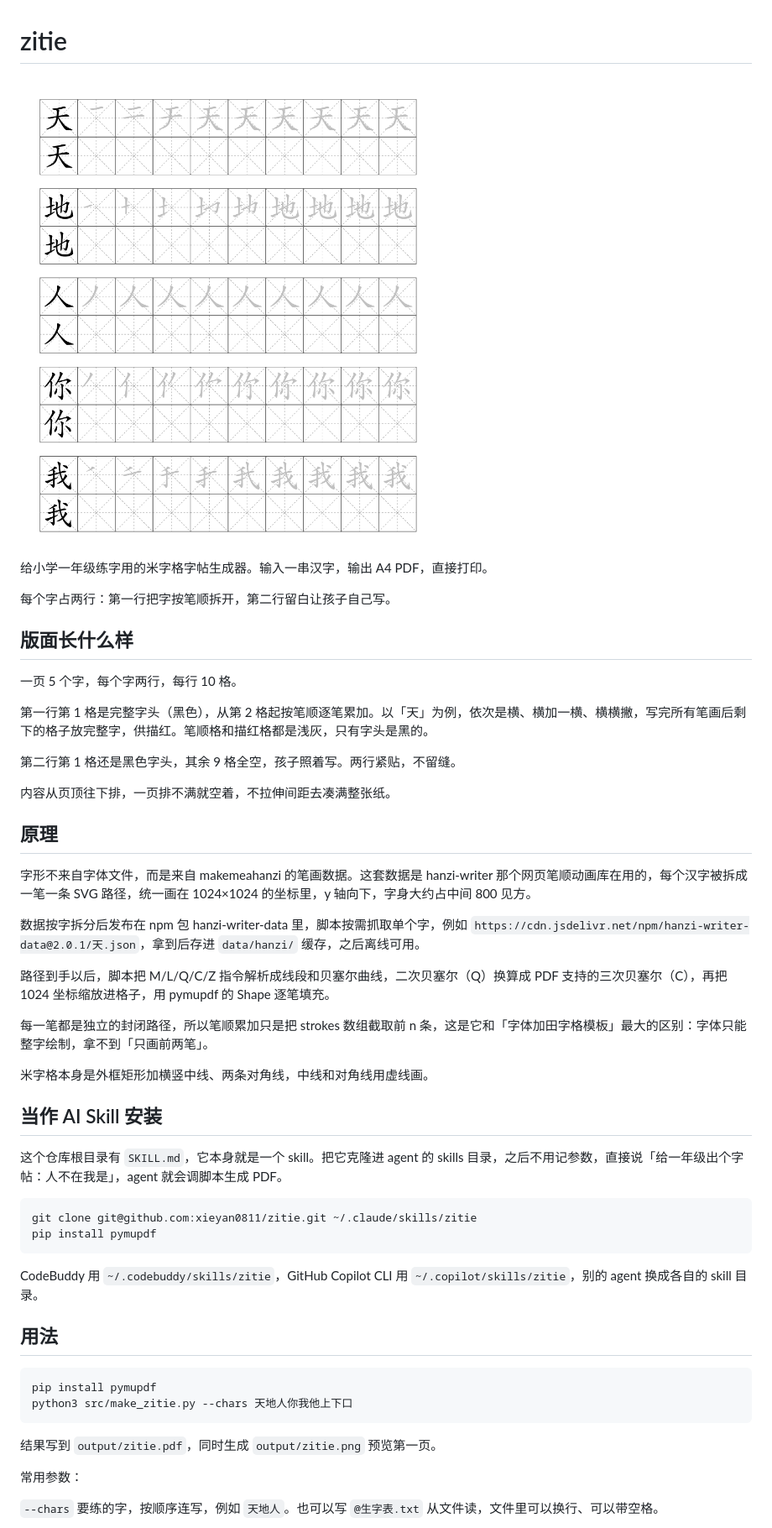
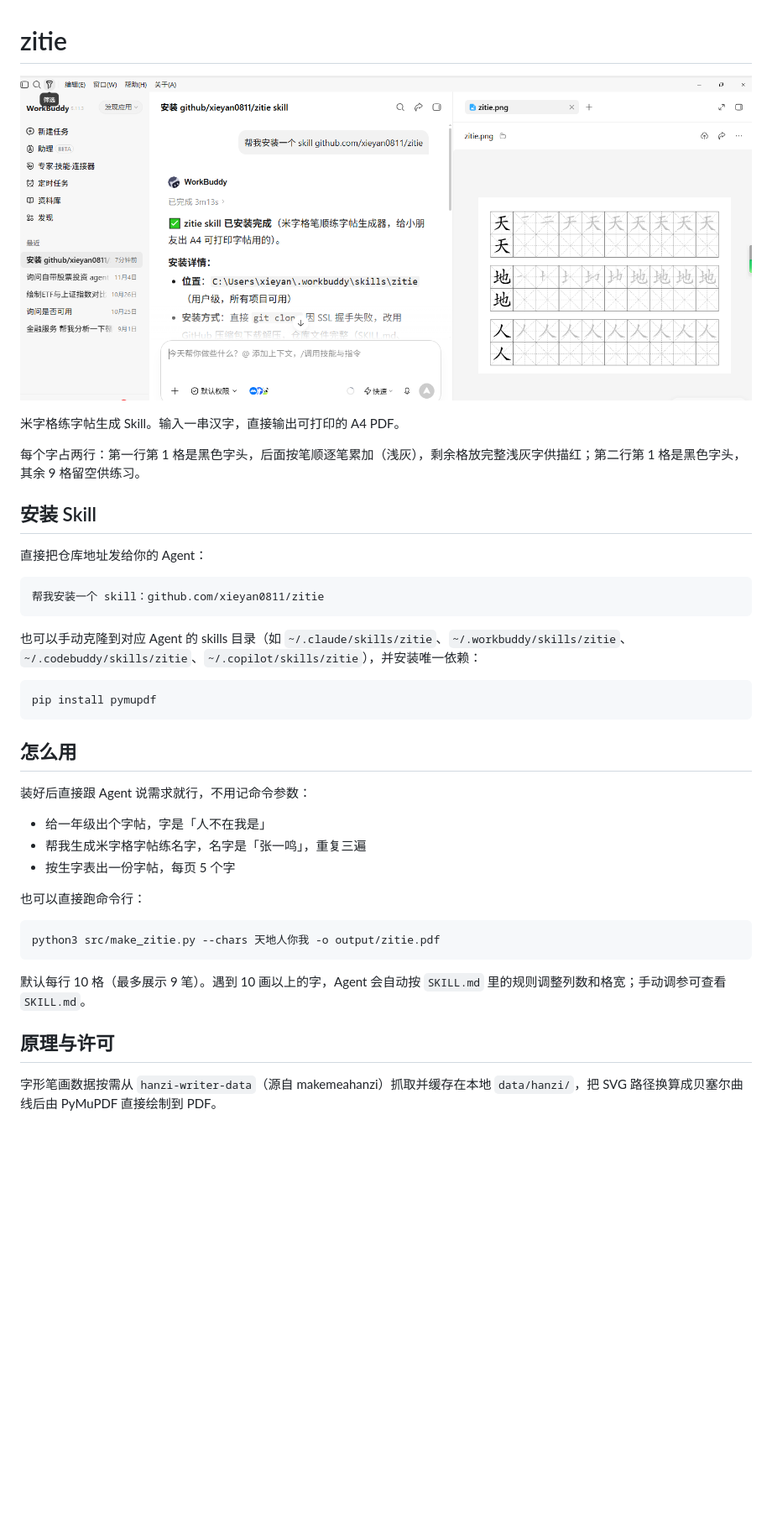
Before and after one commit to xieyan0811/zitie, a Markdown page: README.md, the part around one of its changes. Shown at 84% size. GitHub-like rendering; pictures changed too: assets/preview.png; blank space fills up the shorter version.

Commit message:
更新 README.md，修改 Skill 描述和安装说明，替换预览图

````diff
--- a/README.md
+++ b/README.md
@@ -4,51 +4,39 @@
 
-给小学一年级练字用的米字格字帖生成器。输入一串汉字，输出 A4 PDF，直接打印。
+米字格练字帖生成 Skill。输入一串汉字，直接输出可打印的 A4 PDF。
 
-每个字占两行：第一行把字按笔顺拆开，第二行留白让孩子自己写。
+每个字占两行：第一行第 1 格是黑色字头，后面按笔顺逐笔累加（浅灰），剩余格放完整浅灰字供描红；第二行第 1 格是黑色字头，其余 9 格留空供练习。
 
-## 版面长什么样
+## 安装 Skill
 
-一页 5 个字，每个字两行，每行 10 格。
+直接把仓库地址发给你的 Agent：
 
-第一行第 1 格是完整字头（黑色），从第 2 格起按笔顺逐笔累加。以「天」为例，依次是横、横加一横、横横撇，写完所有笔画后剩下的格子放完整字，供描红。笔顺格和描红格都是浅灰，只有字头是黑的。
+```text
+帮我安装一个 skill：github.com/xieyan0811/zitie
+```
 
-第二行第 1 格还是黑色字头，其余 9 格全空，孩子照着写。两行紧贴，不留缝。
+也可以手动克隆到对应 Agent 的 skills 目录（如 `~/.claude/skills/zitie`、`~/.workbuddy/skills/zitie`、`~/.codebuddy/skills/zitie`、`~/.copilot/skills/zitie`），并安装唯一依赖：
 
-内容从页顶往下排，一页排不满就空着，不拉伸间距去凑满整张纸。
-
-## 原理
-
-字形不来自字体文件，而是来自 makemeahanzi 的笔画数据。这套数据是 hanzi-writer 那个网页笔顺动画库在用的，每个汉字被拆成一笔一条 SVG 路径，统一画在 1024×1024 的坐标里，y 轴向下，字身大约占中间 800 见方。
-
-数据按字拆分后发布在 npm 包 hanzi-writer-data 里，脚本按需抓取单个字，例如 `https://cdn.jsdelivr.net/npm/hanzi-writer-data@2.0.1/天.json`，拿到后存进 `data/hanzi/` 缓存，之后离线可用。
-
-路径到手以后，脚本把 M/L/Q/C/Z 指令解析成线段和贝塞尔曲线，二次贝塞尔（Q）换算成 PDF 支持的三次贝塞尔（C），再把 1024 坐标缩放进格子，用 pymupdf 的 Shape 逐笔填充。
-
-每一笔都是独立的封闭路径，所以笔顺累加只是把 strokes 数组截取前 n 条，这是它和「字体加田字格模板」最大的区别：字体只能整字绘制，拿不到「只画前两笔」。
-
-米字格本身是外框矩形加横竖中线、两条对角线，中线和对角线用虚线画。
-
-## 当作 AI Skill 安装
-
-这个仓库根目录有 `SKILL.md`，它本身就是一个 skill。把它克隆进 agent 的 skills 目录，之后不用记参数，直接说「给一年级出个字帖：人不在我是」，agent 就会调脚本生成 PDF。
-
-```
-git clone git@github.com:xieyan0811/zitie.git ~/.claude/skills/zitie
+```bash
 pip install pymupdf
 ```
 
-CodeBuddy 用 `~/.codebuddy/skills/zitie`，GitHub Copilot CLI 用 `~/.copilot/skills/zitie`，别的 agent 换成各自的 skill 目录。
+## 怎么用
 
-## 用法
+装好后直接跟 Agent 说需求就行，不用记命令参数：
 
-```
-pip install pymupdf
-python3 src/make_zitie.py --chars 天地人你我他上下口
+- 给一年级出个字帖，字是「人不在我是」
+- 帮我生成米字格字帖练名字，名字是「张一鸣」，重复三遍
+- 按生字表出一份字帖，每页 5 个字
+
+也可以直接跑命令行：
+
+```bash
+python3 src/make_zitie.py --chars 天地人你我 -o output/zitie.pdf
 ```
 
-结果写到 `output/zitie.pdf`，同时生成 `output/zitie.png` 预览第一页。
+默认每行 10 格（最多展示 9 笔）。遇到 10 画以上的字，Agent 会自动按 `SKILL.md` 里的规则调整列数和格宽；手动调参可查看 `SKILL.md`。
 
-常用参数：
+## 原理与许可
 
-`--chars` 要练的字，按顺序连写，例如 `天地人`。也可以写 `@生字表.txt` 从文件读，文件里可以换行、可以带空格。
+字形笔画数据按需从 `hanzi-writer-data`（源自 makemeahanzi）抓取并缓存在本地 `data/hanzi/`，把 SVG 路径换算成贝塞尔曲线后由 PyMuPDF 直接绘制到 PDF。
 
````
Also changed, not shown: other parts of README.md (+3 -70 lines).
